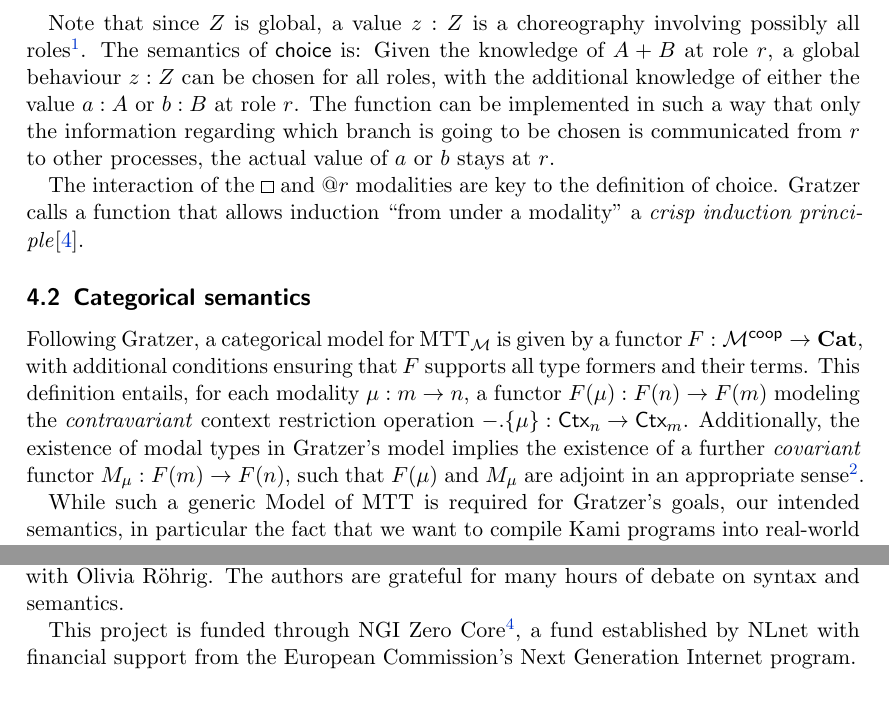
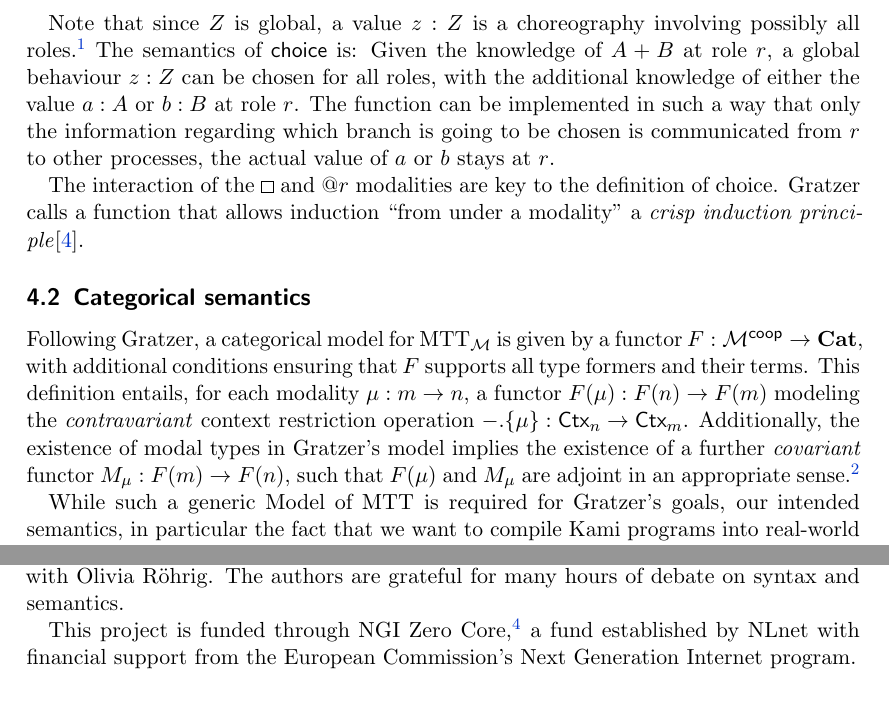
Before and after one commit to kami-language/kami-theory-paper, a LaTeX paper (main.tex): two parts of pages 7 and 9 of 11, joined at a grey line, cut so that both start at the same text. Compiled offline with pdfLaTeX.

Commit message:
Tweak footnote placement.

```diff
--- a/main.tex
+++ b/main.tex
@@ -608,10 +608,10 @@ their future behaviour.
   \]
 \end{example}
 Note that since $Z$ is global, a value $z : Z$ is a choreography involving
-possibly all roles\footnote{For the sake of brevity our mode theory
+possibly all roles.\footnote{For the sake of brevity our mode theory
 $\mathcal{M}^{\rho}_{\textrm{Chor}}$ as defined in this paper does not track
 which roles are actually involved in a given term of global type. It can be
-done though by extending the mode theory with a family of global modes.}. The
+done though by extending the mode theory with a family of global modes.} The
 semantics of $\textsf{choice}$ is: Given the knowledge of $A + B$ at role $r$,
 a global behaviour $z : Z$ can be chosen for all roles, with the additional
 knowledge of either the value $a : A$ or $b : B$ at role $r$. The function can
@@ -633,6 +633,6 @@ definition entails, for each modality $\mu : m \to n$, a functor $F(\mu) : F(n)
 ${-}.\{\mu\} : \textsf{Ctx}_n \to \textsf{Ctx}_m$. Additionally, the existence
 of modal types in Gratzer's model implies the existence of a further
 \emph{covariant} functor $M_\mu : F(m) \to F(n)$, such that $F(\mu)$ and
-$M_\mu$ are adjoint in an appropriate sense\footnote{In the dependently
+$M_\mu$ are adjoint in an appropriate sense.\footnote{In the dependently
   typed MTT of Gratzer the exact statement is that $M_\mu$ is a \emph{dependent
   right adjoint}, but we can simplify the condition somewhat in our simply typed
```
Also changed, not shown: main.pdf, main.tex (10 more changed lines).
